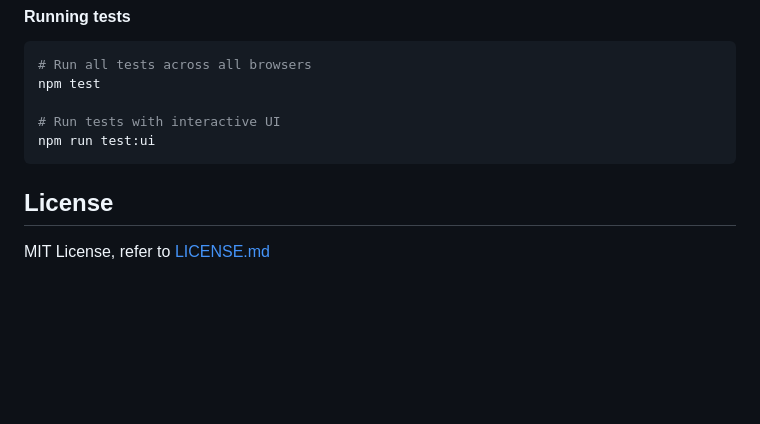
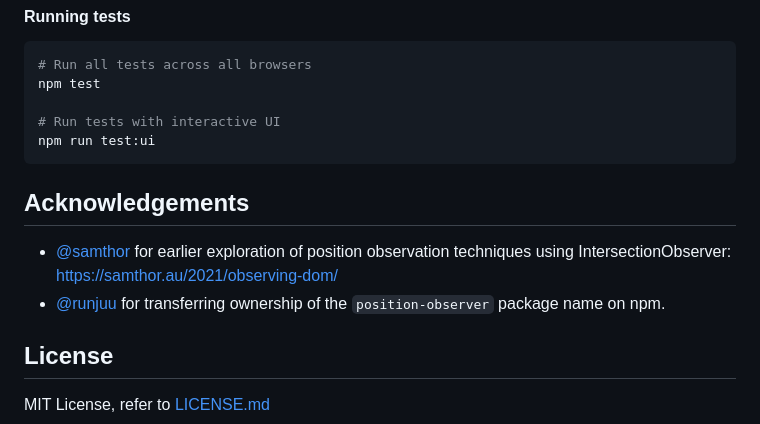
Before and after one commit to Shopify/position-observer, a Markdown page: README.md, the part around the change. Drawn GitHub-style; blank space fills up the shorter version.

````diff
--- a/README.md
+++ b/README.md
@@ -229,6 +229,11 @@ npm test
 npm run test:ui
 ```
 
+## Acknowledgements
+
+- [@samthor](https://github.com/samthor) for earlier exploration of position observation techniques using IntersectionObserver: https://samthor.au/2021/observing-dom/
+- [@runjuu](https://github.com/runjuu) for transferring ownership of the `position-observer` package name on npm.
+
 ## License
 
 MIT License, refer to [LICENSE.md](./LICENSE.md)
````
